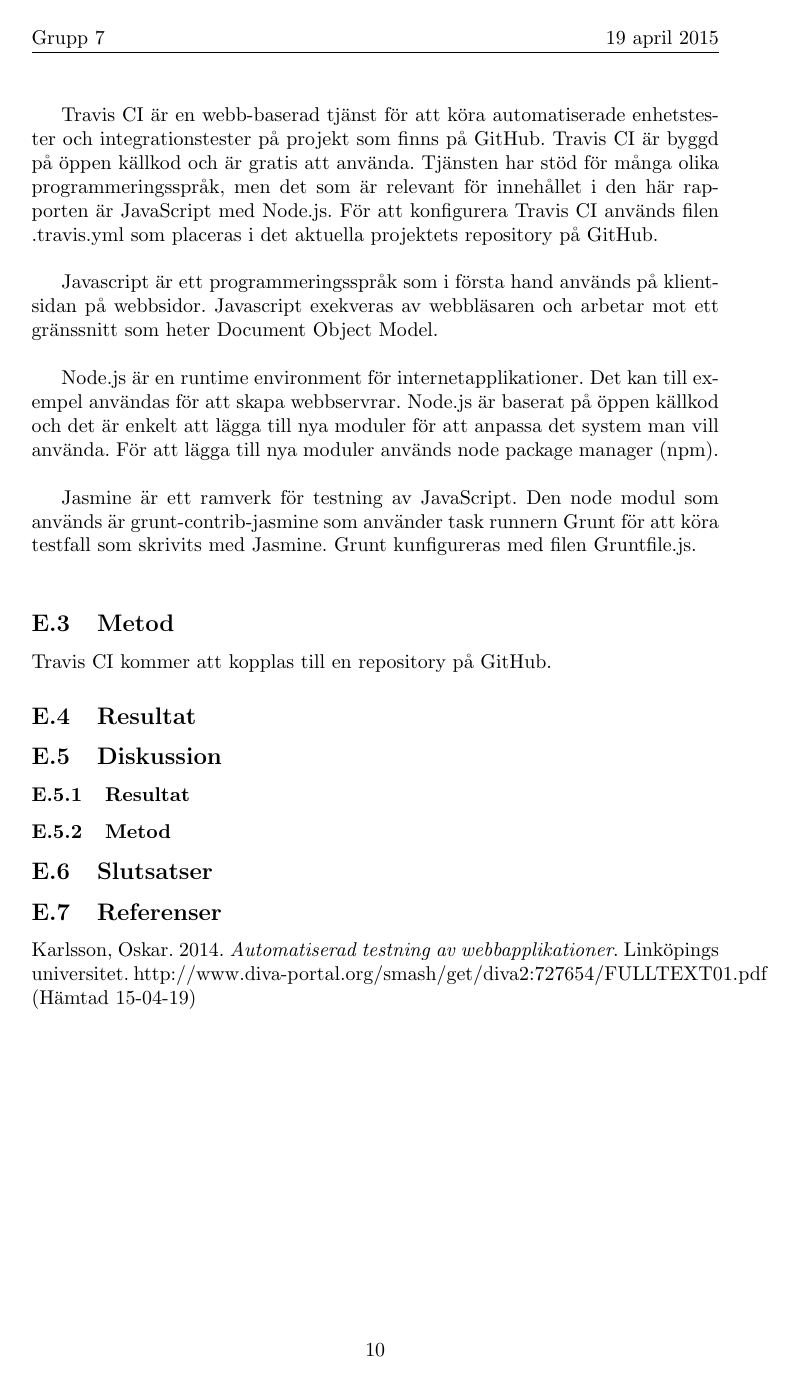
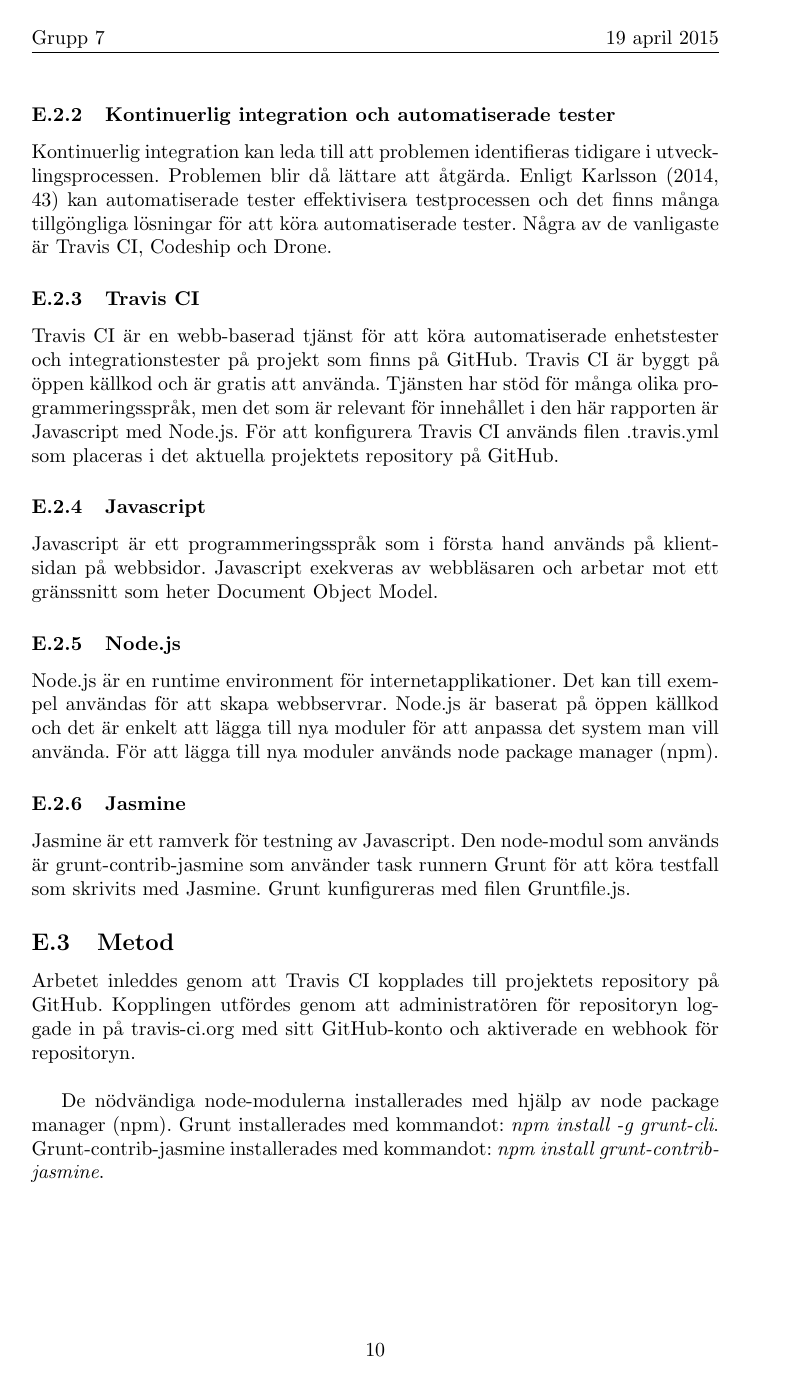
Before and after one commit to jcmandersson/Operation, a LaTeX document (documents/kandidatarbete/kandidatarbete.tex, which reads documents/kandidatarbete/enskilda/erik.tex): page 15 of 18 before the commit and page 15 of 19 after it. Compiled offline with pdfLaTeX.

Commit message:
Added subsections and wrote on method

```diff
--- a/documents/kandidatarbete/enskilda/erik.tex
+++ b/documents/kandidatarbete/enskilda/erik.tex
@@ -33 +36,6 @@
 
+\subsubsection{Kontinuerlig integration och automatiserade tester}
+Kontinuerlig integration kan leda till att problemen identifieras tidigare i
+utvecklingsprocessen. Problemen blir då lättare att åtgärda. Enligt Karlsson (2014, 43) kan automatiserade tester effektivisera
+testprocessen och det finns många tillgöngliga lösningar för att köra automatiserade tester.
+Några av de vanligaste är Travis CI, Codeship och Drone.
@@ -36,26 +42,35 @@
 
-Det finns många lösningar för att köra automatiserade tester. Några av de vanligaste är Travis CI, Codeship och Drone.\\
+\subsubsection{Travis CI}
+Travis CI är en webb-baserad tjänst för att köra automatiserade enhetstester och integrationstester
+på projekt som finns på GitHub. Travis CI är byggt på öppen källkod och är gratis att använda.
+Tjänsten har stöd för många olika programmeringsspråk, men det som är relevant för innehållet i den här rapporten
+är Javascript med Node.js. För att konfigurera Travis CI används filen .travis.yml som placeras i det aktuella
+projektets repository på GitHub.
 
-Travis CI är en webb-baserad tjänst för att köra automatiserade enhetstester och integrationstester
-på projekt som finns på GitHub. Travis CI är byggd på öppen källkod och är gratis att använda.
-Tjänsten har stöd för många olika programmeringsspråk, men det som är relevant för innehållet i den här rapporten
-är JavaScript med Node.js. För att konfigurera Travis CI används filen .travis.yml som placeras i det aktuella
-projektets repository på GitHub.\\
+\subsubsection{Javascript}
+Javascript är ett programmeringsspråk som i första hand används på klientsidan på webbsidor.
+Javascript exekveras av webbläsaren och arbetar mot ett gränssnitt som heter Document Object Model.
 
-Javascript är ett programmeringsspråk som i första hand används på klientsidan på webbsidor.
-Javascript exekveras av webbläsaren och arbetar mot ett gränssnitt som heter Document Object Model.\\
-
+\subsubsection{Node.js}
 Node.js är en runtime environment för internetapplikationer. Det kan till exempel användas för att skapa webbservrar.
 Node.js är baserat på öppen källkod och det är enkelt att lägga till nya moduler för att anpassa det system man vill
-använda. För att lägga till nya moduler används node package manager (npm).\\
+använda. För att lägga till nya moduler används node package manager (npm).
 
-Jasmine är ett ramverk för testning av JavaScript.
-Den node modul som används är grunt-contrib-jasmine som använder task runnern Grunt
+\subsubsection{Jasmine}
+Jasmine är ett ramverk för testning av Javascript.
+Den node-modul som används är grunt-contrib-jasmine som använder task runnern Grunt
 för att köra testfall som skrivits med Jasmine.
-Grunt kunfigureras med filen Gruntfile.js.\\
+Grunt kunfigureras med filen Gruntfile.js.
 
 \subsection{Metod}
-Travis CI kommer att kopplas till en repository på GitHub.
+Arbetet inleddes genom att Travis CI kopplades till projektets repository på GitHub. Kopplingen utfördes
+genom att administratören för repositoryn loggade in på travis-ci.org med sitt GitHub-konto och aktiverade
+en webhook för repositoryn.\\
+
+De nödvändiga node-modulerna installerades med hjälp av node package manager (npm). Grunt installerades
+med kommandot: \emph{npm install -g grunt-cli}. Grunt-contrib-jasmine installerades med kommandot:
+\emph{npm install grunt-contrib-jasmine}.
+
 
 \subsection{Resultat}
 \subsection{Diskussion}
```
Also changed, not shown: documents/kandidatarbete/enskilda/erik.tex (11 more changed lines).
